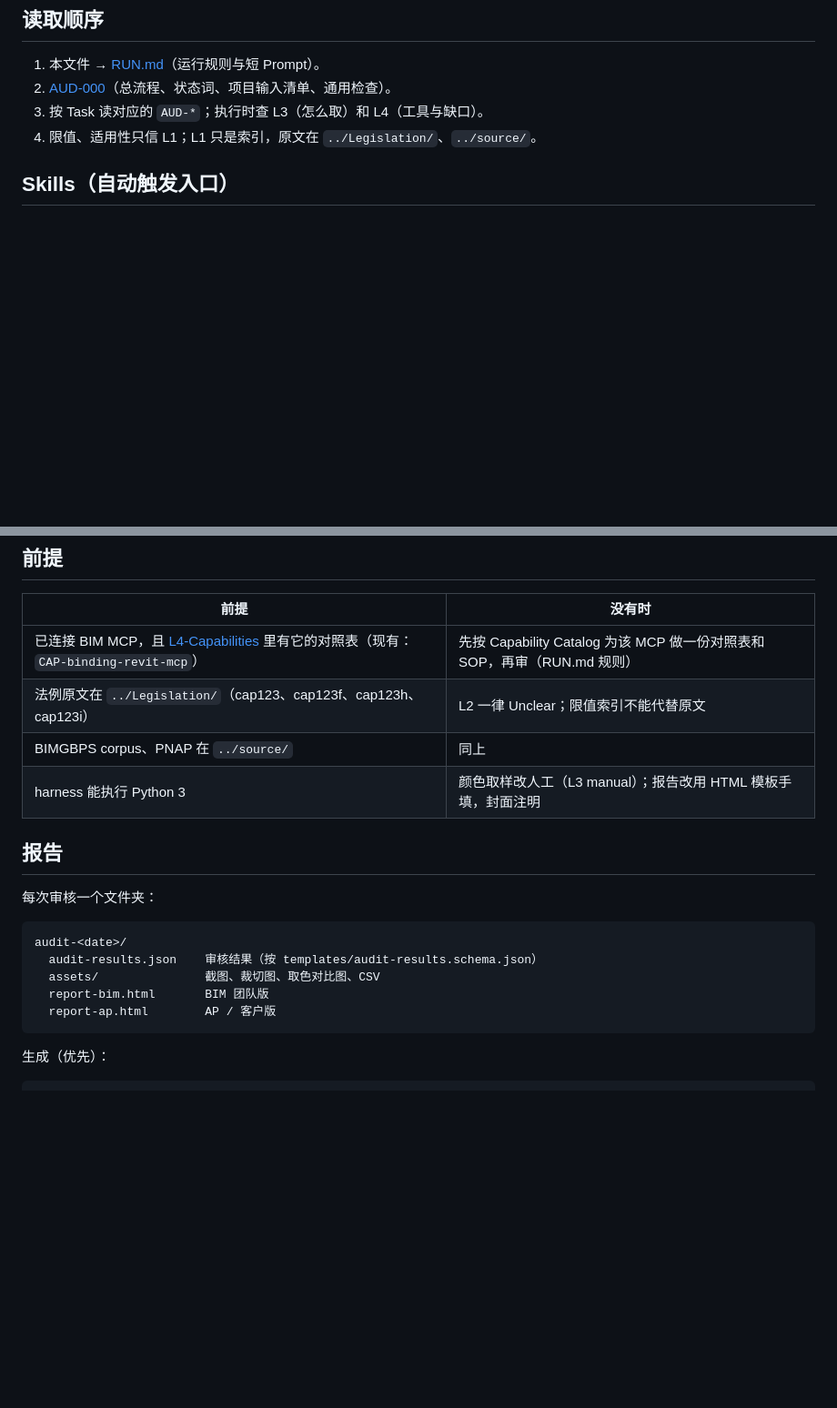
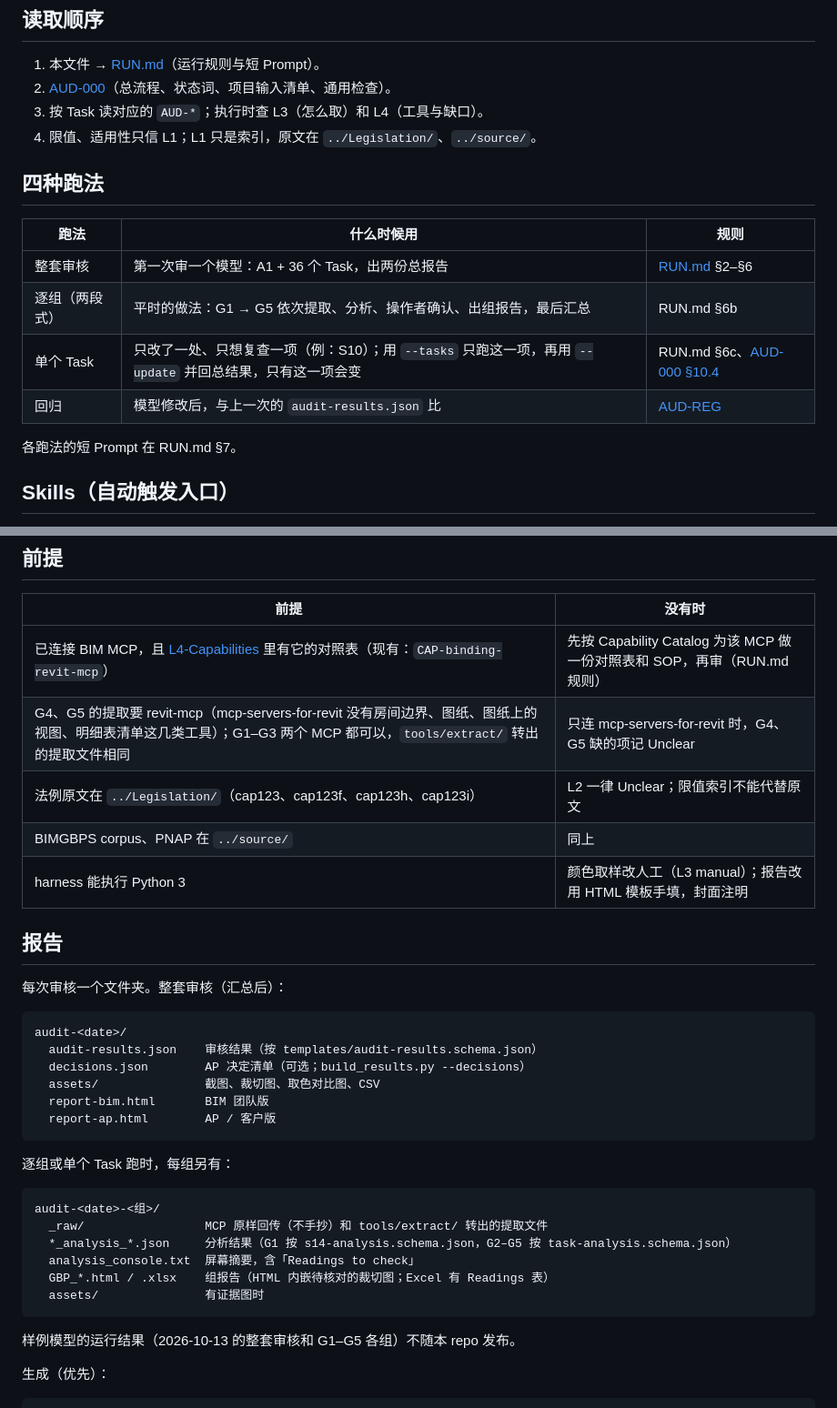
Before and after one commit to jesselei1102-hue/HKGBP-BIMAudit-AgentSkill, a Markdown page: model-audit/README.md, 2 parts joined by grey strips. Shown at 91% size. GitHub-like rendering; blank space fills up the shorter version.

````diff
--- a/model-audit/README.md
+++ b/model-audit/README.md
@@ -42,6 +46,17 @@ Roadmap **功能 A（Model Audit）** 按四层架构的实现：只读审核一
 2. [AUD-000](L2-Task-Logic/AUD-000_Audit_Flow.md)（总流程、状态词、项目输入清单、通用检查）。
 3. 按 Task 读对应的 `AUD-*`；执行时查 L3（怎么取）和 L4（工具与缺口）。
 4. 限值、适用性只信 L1；L1 只是索引，原文在 `../Legislation/`、`../source/`。
+
+## 四种跑法
+
+| 跑法 | 什么时候用 | 规则 |
+| --- | --- | --- |
+| 整套审核 | 第一次审一个模型：A1 + 36 个 Task，出两份总报告 | [RUN.md](RUN.md) §2–§6 |
+| 逐组（两段式） | 平时的做法：G1 → G5 依次提取、分析、操作者确认、出组报告，最后汇总 | RUN.md §6b |
+| 单个 Task | 只改了一处、只想复查一项（例：S10）；用 `--tasks` 只跑这一项，再用 `--update` 并回总结果，只有这一项会变 | RUN.md §6c、[AUD-000 §10.4](L2-Task-Logic/AUD-000_Audit_Flow.md) |
+| 回归 | 模型修改后，与上一次的 `audit-results.json` 比 | [AUD-REG](L2-Task-Logic/AUD-REG_Regression.md) |
+
+各跑法的短 Prompt 在 RUN.md §7。
 
 ## Skills（自动触发入口）
 
@@ -79,21 +94,36 @@ Roadmap **功能 A（Model Audit）** 按四层架构的实现：只读审核一
 | 前提 | 没有时 |
 | --- | --- |
 | 已连接 BIM MCP，且 [L4-Capabilities](L4-Capabilities/) 里有它的对照表（现有：`CAP-binding-revit-mcp`） | 先按 Capability Catalog 为该 MCP 做一份对照表和 SOP，再审（RUN.md 规则） |
+| G4、G5 的提取要 revit-mcp（mcp-servers-for-revit 没有房间边界、图纸、图纸上的视图、明细表清单这几类工具）；G1–G3 两个 MCP 都可以，`tools/extract/` 转出的提取文件相同 | 只连 mcp-servers-for-revit 时，G4、G5 缺的项记 Unclear |
 | 法例原文在 `../Legislation/`（cap123、cap123f、cap123h、cap123i） | L2 一律 Unclear；限值索引不能代替原文 |
 | BIMGBPS corpus、PNAP 在 `../source/` | 同上 |
 | harness 能执行 Python 3 | 颜色取样改人工（L3 manual）；报告改用 HTML 模板手填，封面注明 |
 
 ## 报告
 
-每次审核一个文件夹：
+每次审核一个文件夹。整套审核（汇总后）：
 
 ```
 audit-<date>/
   audit-results.json    审核结果（按 templates/audit-results.schema.json）
+  decisions.json        AP 决定清单（可选；build_results.py --decisions）
   assets/               截图、裁切图、取色对比图、CSV
   report-bim.html       BIM 团队版
   report-ap.html        AP / 客户版
 ```
+
+逐组或单个 Task 跑时，每组另有：
+
+```
+audit-<date>-<组>/
+  _raw/                 MCP 原样回传（不手抄）和 tools/extract/ 转出的提取文件
+  *_analysis_*.json     分析结果（G1 按 s14-analysis.schema.json，G2–G5 按 task-analysis.schema.json）
+  analysis_console.txt  屏幕摘要，含「Readings to check」
+  GBP_*.html / .xlsx    组报告（HTML 内嵌待核对的裁切图；Excel 有 Readings 表）
+  assets/               有证据图时
+```
+
+样例模型的运行结果（2026-10-13 的整套审核和 G1–G5 各组）不随本 repo 发布。
 
 生成（优先）：
 
````
Also changed, not shown: other parts of model-audit/README.md (+10 -3 lines), model-audit/README.simple.md (added, +92 -0 lines).
